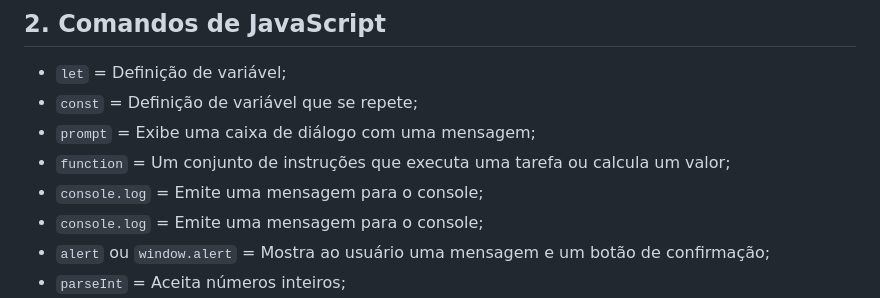
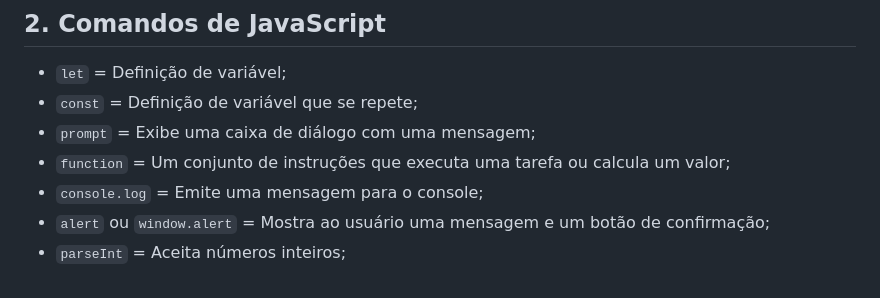
Before and after one commit to Zanirato/IntroducaoJs, a Markdown page: README.md, the part around the change. Drawn GitHub-style.

```diff
--- a/README.md
+++ b/README.md
@@ -22,7 +22,6 @@ Atividades de introdução de JavaScript
    * `const` = Definição de variável que se repete;
    * `prompt` = Exibe uma caixa de diálogo com uma mensagem;
    * `function` = Um conjunto de instruções que executa uma tarefa ou calcula um valor;
-   * `console.log` = Emite uma mensagem para o console;
    * `console.log` = Emite uma mensagem para o console;
    * `alert` ou `window.alert` = Mostra ao usuário uma mensagem e um botão de confirmação;
    * `parseInt` = Aceita números inteiros;
```
